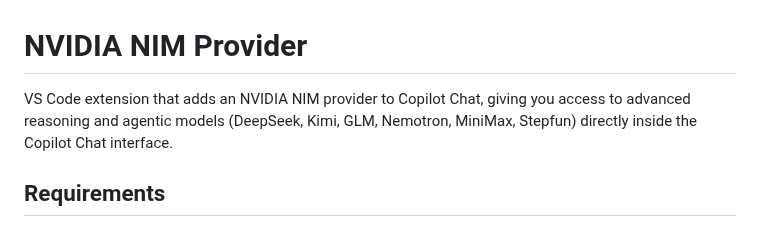
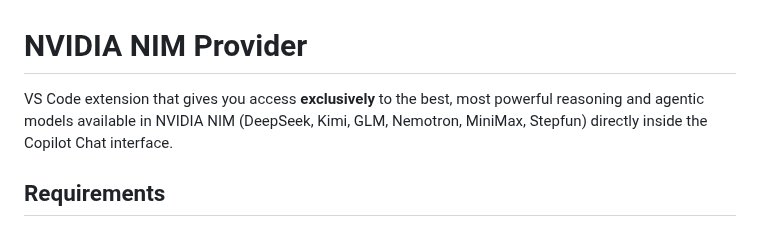
Before and after one commit to BaUka0/nvidia-nim-provider, a Markdown page: README.md, the part around the change. GitHub-like rendering.

```diff
--- a/README.md
+++ b/README.md
@@ -1,8 +1,6 @@
 # NVIDIA NIM Provider
 
-VS Code extension that adds an NVIDIA NIM provider to Copilot Chat, giving you
-access to advanced reasoning and agentic models (DeepSeek, Kimi, GLM, Nemotron,
-MiniMax, Stepfun) directly inside the Copilot Chat interface.
+VS Code extension that gives you access **exclusively** to the best, most powerful reasoning and agentic models available in NVIDIA NIM (DeepSeek, Kimi, GLM, Nemotron, MiniMax, Stepfun) directly inside the Copilot Chat interface.
 
 ## Requirements
 
```
Also changed, not shown: images/icon.png, 2 other files.
